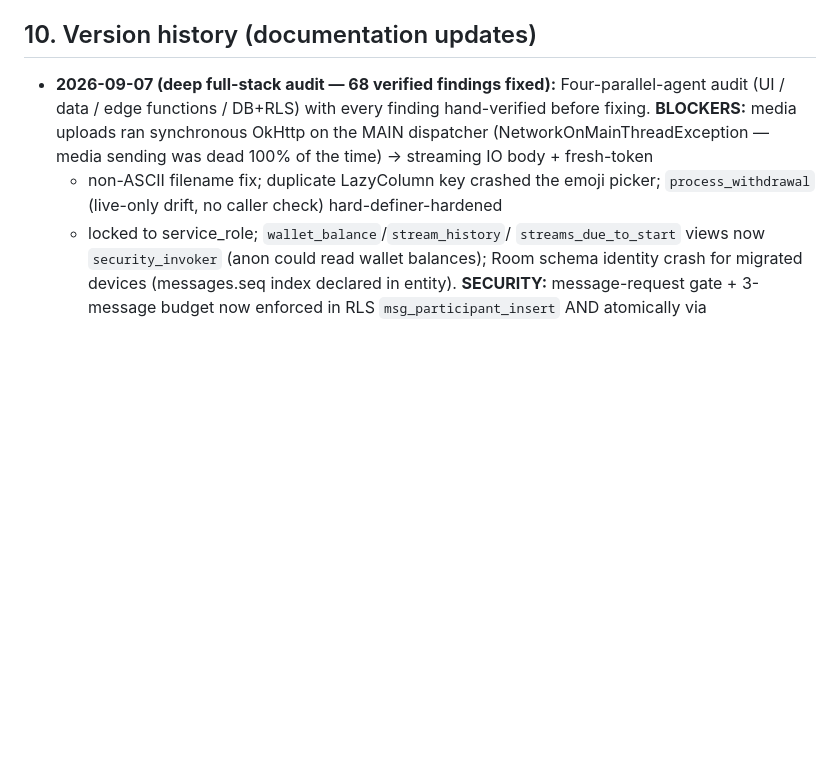
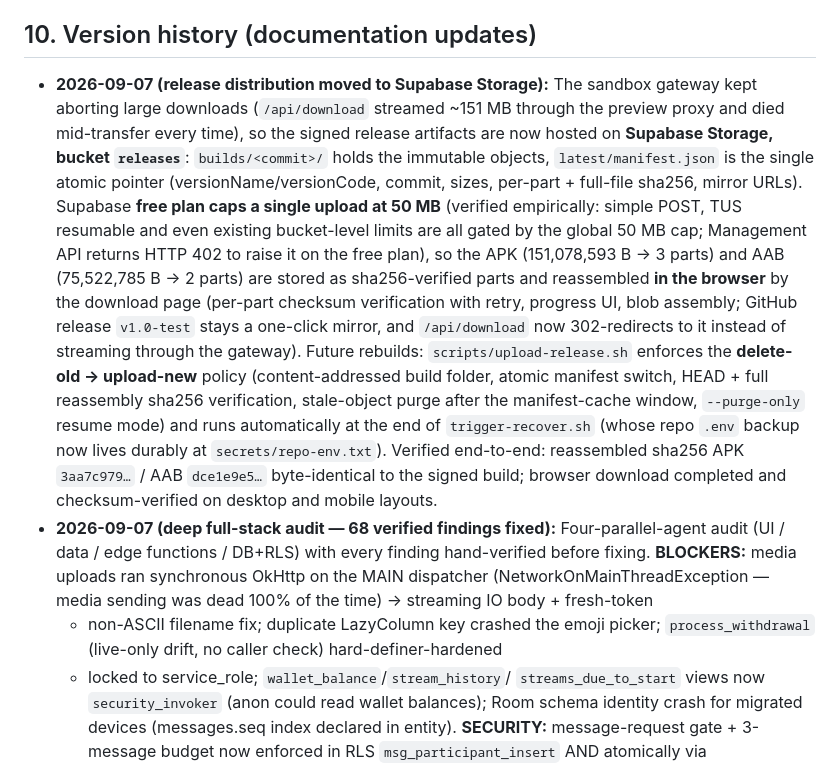
Before and after one commit to codewith-akhil/trigger-app, a Markdown page: docs/APP_DOCUMENTATION.md, the part around the change. Rendered like a GitHub page; blank space fills up the shorter version.

Commit message:
docs(release): artifacts now hosted on Supabase Storage (releases bucket) with delete-old/upload-new pipeline

```diff
--- a/docs/APP_DOCUMENTATION.md
+++ b/docs/APP_DOCUMENTATION.md
@@ -293,6 +293,30 @@ duration, history) · streams (schedule, booking emails, live) · wallet
 
 ## 10. Version history (documentation updates)
 
+- **2026-09-07 (release distribution moved to Supabase Storage):** The sandbox
+  gateway kept aborting large downloads (`/api/download` streamed ~151 MB
+  through the preview proxy and died mid-transfer every time), so the signed
+  release artifacts are now hosted on **Supabase Storage, bucket `releases`**:
+  `builds/<commit>/` holds the immutable objects, `latest/manifest.json` is
+  the single atomic pointer (versionName/versionCode, commit, sizes,
+  per-part + full-file sha256, mirror URLs). Supabase **free plan caps a
+  single upload at 50 MB** (verified empirically: simple POST, TUS resumable
+  and even existing bucket-level limits are all gated by the global 50 MB
+  cap; Management API returns HTTP 402 to raise it on the free plan), so the
+  APK (151,078,593 B → 3 parts) and AAB (75,522,785 B → 2 parts) are stored
+  as sha256-verified parts and reassembled **in the browser** by the download
+  page (per-part checksum verification with retry, progress UI, blob
+  assembly; GitHub release `v1.0-test` stays a one-click mirror, and
+  `/api/download` now 302-redirects to it instead of streaming through the
+  gateway). Future rebuilds: `scripts/upload-release.sh` enforces the
+  **delete-old → upload-new** policy (content-addressed build folder, atomic
+  manifest switch, HEAD + full reassembly sha256 verification, stale-object
+  purge after the manifest-cache window, `--purge-only` resume mode) and runs
+  automatically at the end of `trigger-recover.sh` (whose repo `.env` backup
+  now lives durably at `secrets/repo-env.txt`). Verified end-to-end:
+  reassembled sha256 APK `3aa7c979…` / AAB `dce1e9e5…` byte-identical to the
+  signed build; browser download completed and checksum-verified on desktop
+  and mobile layouts.
 - **2026-09-07 (deep full-stack audit — 68 verified findings fixed):**
   Four-parallel-agent audit (UI / data / edge functions / DB+RLS) with every
   finding hand-verified before fixing. **BLOCKERS:** media uploads ran
```
